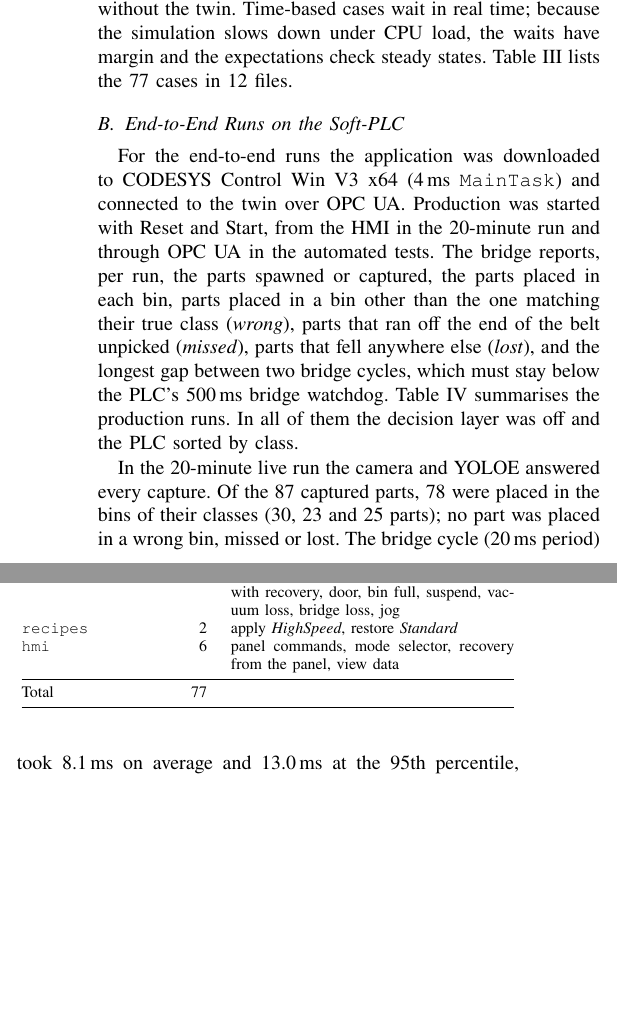
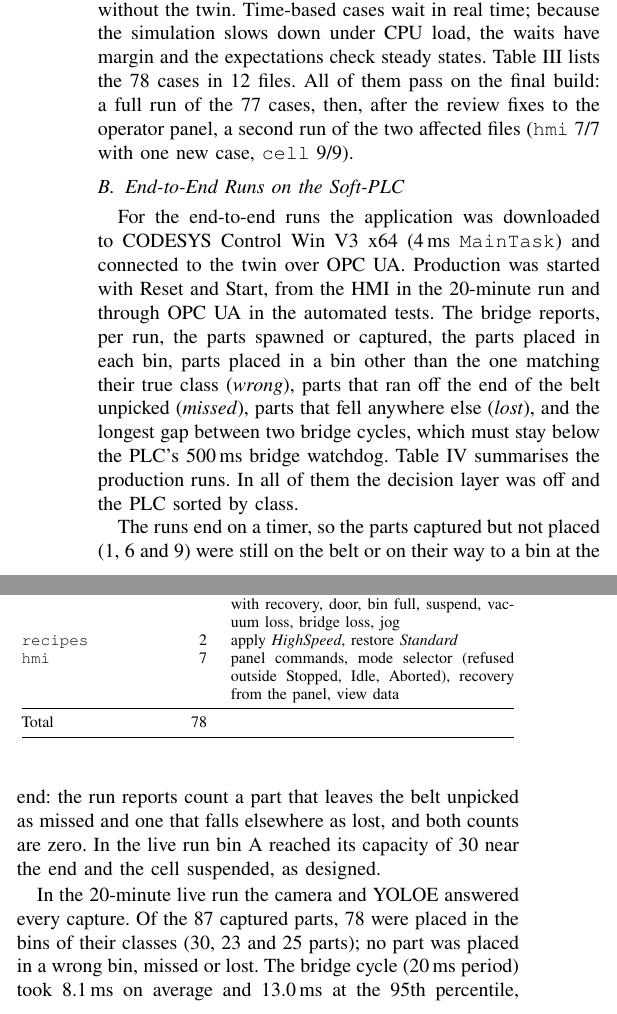
Before and after one commit to AvazAsgarov/codesys-ai-industrial-robot-control, a LaTeX paper (paper/main.tex, which reads paper/sections/09-evaluation.tex): two parts of the columns of page 6 of 7 before the commit and two parts of the columns of page 6 of 8 after it, joined at a grey line, cut so that both start at the same text, the shorter picture padded with empty space. Compiled offline with pdfLaTeX.

Commit message:
docs(paper): final test counts (78, all passing) and the unplaced parts at the end of a run

```diff
--- a/paper/sections/09-evaluation.tex
+++ b/paper/sections/09-evaluation.tex
@@ -13,10 +13,9 @@ milliseconds, and compare variables with expected values. Test programs (\texttt
 inject parts, vision and decision messages, vacuum signals and faults where a block is tested
 without the twin. Time-based cases wait in real time; because the simulation slows down under CPU
 load, the waits have margin and the expectations check steady states. Table~\ref{tab:plctests}
-lists the 77 cases in 12 files.
-% TODO(owner): re-run all 77 cases on the final project build before submission. Pass records in
-% the repository are per phase (58/58 in Phase 1; hmi.json 6/6, cell.json 9/9, tracking.json
-% 12/12 in later commits), not one run of all 77 on one build.
+lists the 78 cases in 12 files. All of them pass on the final build: a full run of the
+77 cases, then, after the review fixes to the operator panel, a second run of the two affected
+files (\texttt{hmi} 7/7 with one new case, \texttt{cell} 9/9).
 
 \begin{table}[t]
 \caption{PLC Test Cases Run in the CODESYS Simulation}
@@ -38,9 +37,9 @@ File & Cases & What is checked \\
 \texttt{pick} & 7 & tracked pick, height per class, window end, vacuum loss, abort, unidentified part \\
 \texttt{cell} & 9 & production cycle, stop, E-stop in transfer with recovery, door, bin full, suspend, vacuum loss, bridge loss, jog \\
 \texttt{recipes} & 2 & apply \emph{HighSpeed}, restore \emph{Standard} \\
-\texttt{hmi} & 6 & panel commands, mode selector, recovery from the panel, view data \\
+\texttt{hmi} & 7 & panel commands, mode selector (refused outside Stopped, Idle, Aborted), recovery from the panel, view data \\
 \midrule
-Total & 77 & \\
+Total & 78 & \\
 \bottomrule
 \end{tabular}
 \end{table}
@@ -76,9 +75,10 @@ Longest cycle gap & 39\,ms & 199\,ms & 256\,ms \\
 \bottomrule
 \end{tabular}
 \end{table}
-% TODO(owner): state what happened to the parts captured but not placed (1 in the sorting test,
-% 6 in the recorded run, 9 in the live run); presumably still on the belt or in the gripper when
-% the run ended (0 missed, 0 lost), but the run reports quoted here do not say so.
+The runs end on a timer, so the parts captured but not placed (1, 6 and 9) were still on the
+belt or on their way to a bin at the end: the run reports count a part that leaves the belt
+unpicked as missed and one that falls elsewhere as lost, and both counts are zero. In the live run
+bin A reached its capacity of 30 near the end and the cell suspended, as designed.
 
 In the 20-minute live run the camera and YOLOE answered every capture. Of the 87 captured
 parts, 78 were placed in the bins of their classes (30, 23 and 25 parts); no part was placed in a
```
